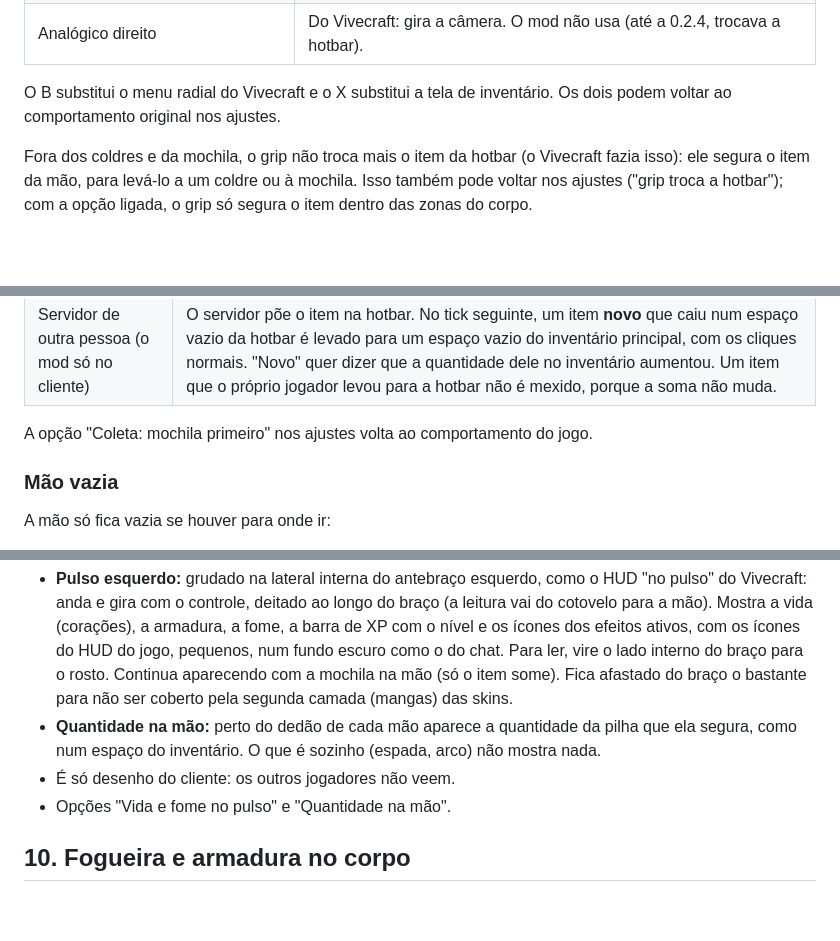
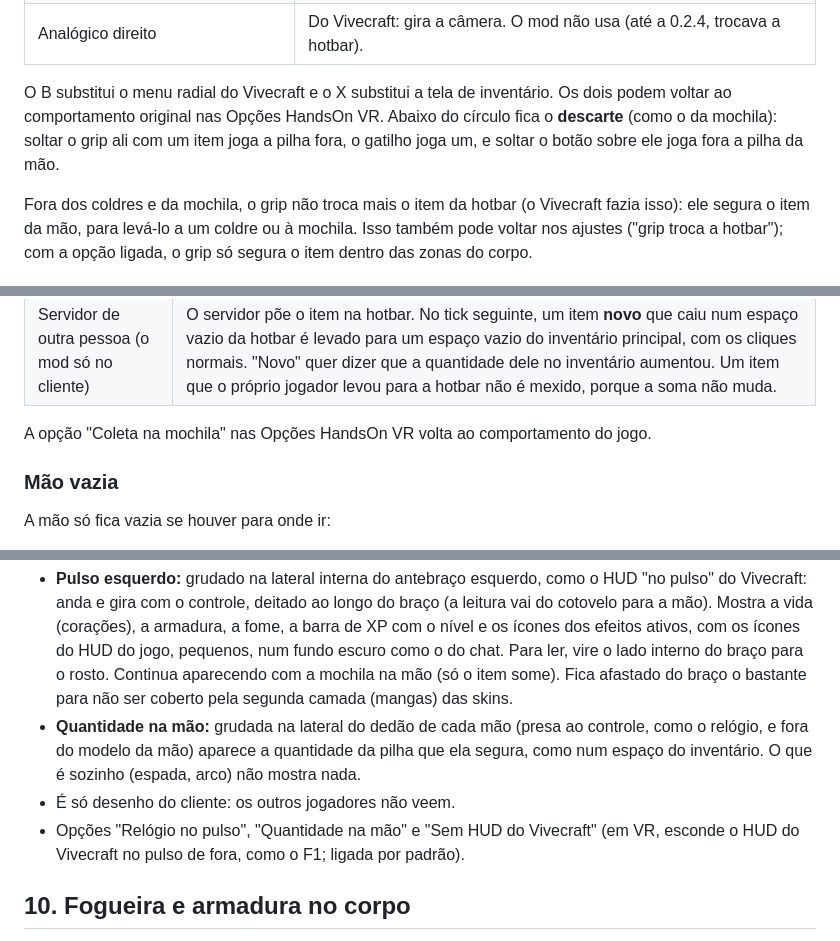
Before and after one commit to DemianGomes/handsonvr, a Markdown page: docs/DESIGN.md, 3 parts joined by grey strips. Rendered like a GitHub page; blank space fills up the shorter version.

```diff
--- a/docs/DESIGN.md
+++ b/docs/DESIGN.md
@@ -27,7 +27,7 @@ O objetivo é deixar o inventário do Minecraft com cara de jogo nativo de VR: o
 | X (mão esquerda) | Enquanto estiver apertado, mostra o menu radial da mão esquerda. |
 | Analógico direito | Do Vivecraft: gira a câmera. O mod não usa (até a 0.2.4, trocava a hotbar). |
 
-O B substitui o menu radial do Vivecraft e o X substitui a tela de inventário. Os dois podem voltar ao comportamento original nos ajustes.
+O B substitui o menu radial do Vivecraft e o X substitui a tela de inventário. Os dois podem voltar ao comportamento original nas Opções HandsOn VR. Abaixo do círculo fica o **descarte** (como o da mochila): soltar o grip ali com um item joga a pilha fora, o gatilho joga um, e soltar o botão sobre ele joga fora a pilha da mão.
 
 Fora dos coldres e da mochila, o grip não troca mais o item da hotbar (o Vivecraft fazia isso): ele segura o item da mão, para levá-lo a um coldre ou à mochila. Isso também pode voltar nos ajustes ("grip troca a hotbar"); com a opção ligada, o grip só segura o item dentro das zonas do corpo.
 
@@ -60,7 +60,7 @@ Como é feito:
 | Mundo um jogador e LAN aberta pelo próprio jogador | O servidor roda no mesmo programa. Um mixin muda a escolha do espaço livre (`Inventory.getFreeSlot`) só para o jogador local, e nada passa pela hotbar. |
 | Servidor de outra pessoa (o mod só no cliente) | O servidor põe o item na hotbar. No tick seguinte, um item **novo** que caiu num espaço vazio da hotbar é levado para um espaço vazio do inventário principal, com os cliques normais. "Novo" quer dizer que a quantidade dele no inventário aumentou. Um item que o próprio jogador levou para a hotbar não é mexido, porque a soma não muda. |
 
-A opção "Coleta: mochila primeiro" nos ajustes volta ao comportamento do jogo.
+A opção "Coleta na mochila" nas Opções HandsOn VR volta ao comportamento do jogo.
 
 ### Mão vazia
 
@@ -354,9 +355,9 @@ O que pede cuidado:
 ![O relógio no pulso esquerdo e a quantidade perto da mão direita](img/pulso.png)
 
 - **Pulso esquerdo:** grudado na lateral interna do antebraço esquerdo, como o HUD "no pulso" do Vivecraft: anda e gira com o controle, deitado ao longo do braço (a leitura vai do cotovelo para a mão). Mostra a vida (corações), a armadura, a fome, a barra de XP com o nível e os ícones dos efeitos ativos, com os ícones do HUD do jogo, pequenos, num fundo escuro como o do chat. Para ler, vire o lado interno do braço para o rosto. Continua aparecendo com a mochila na mão (só o item some). Fica afastado do braço o bastante para não ser coberto pela segunda camada (mangas) das skins.
-- **Quantidade na mão:** perto do dedão de cada mão aparece a quantidade da pilha que ela segura, como num espaço do inventário. O que é sozinho (espada, arco) não mostra nada.
+- **Quantidade na mão:** grudada na lateral do dedão de cada mão (presa ao controle, como o relógio, e fora do modelo da mão) aparece a quantidade da pilha que ela segura, como num espaço do inventário. O que é sozinho (espada, arco) não mostra nada.
 - É só desenho do cliente: os outros jogadores não veem.
-- Opções "Vida e fome no pulso" e "Quantidade na mão".
+- Opções "Relógio no pulso", "Quantidade na mão" e "Sem HUD do Vivecraft" (em VR, esconde o HUD do Vivecraft no pulso de fora, como o F1; ligada por padrão).
 
 ## 10. Fogueira e armadura no corpo
 
```
Also changed, not shown: other parts of docs/DESIGN.md (+7 -4 lines), CHANGELOG.md (+13 -0 lines), README.md (+1 -1 lines), docs/img/ajustes.png (added), 15 other files.
